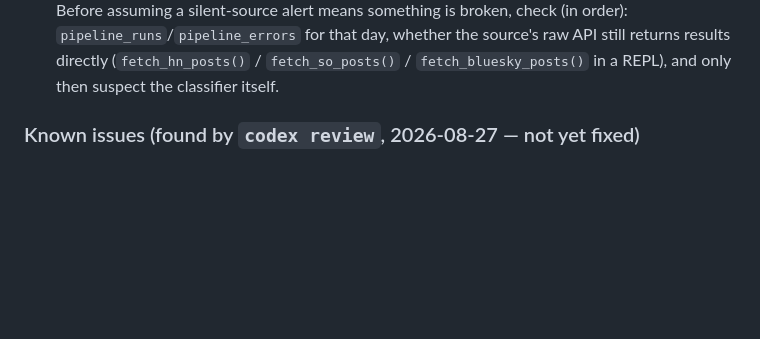
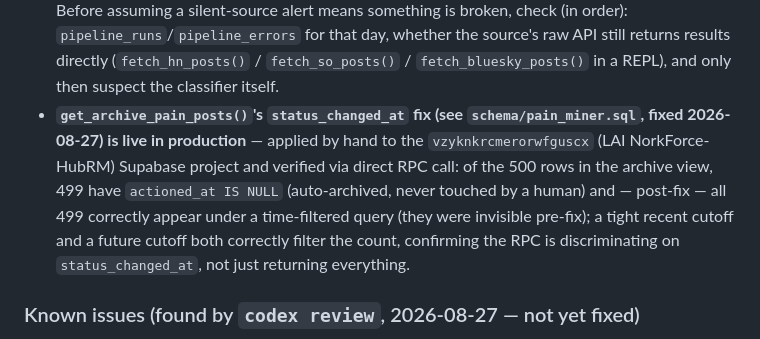
Before and after one commit to tnork/pain-miner, a Markdown page: CLAUDE.md, the part around the change. Drawn GitHub-style; blank space fills up the shorter version.

Commit message:
Document verified fix for get_archive_pain_posts archive-view bug
Confirmed live in the vzyknkrcmerorwfguscx Supabase project via direct
RPC calls: 499/500 archive rows are auto-archived (actioned_at IS
NULL) and now correctly appear under a time-filtered query; tight and
future cutoffs still correctly discriminate, confirming the RPC
filters on status_changed_at as intended.

Co-Authored-By: Claude Sonnet 5 <noreply@anthropic.com>

```diff
--- a/CLAUDE.md
+++ b/CLAUDE.md
@@ -376,6 +376,7 @@ Product code in observability: `PM`.
 - **Grok's `web_search` can't reliably date-filter niche/low-volume domains** — a `site:repost.aws` / `site:learn.microsoft.com/answers` / `site:googlecloudcommunity.com` search with a "last N days" instruction reliably returns zero results even though the content exists and is indexed (confirmed by hand: the same query with no date constraint immediately surfaced specific, on-topic threads). High-traffic domains (Reddit, HN, X) don't show this problem — likely a freshness-metadata gap specific to these smaller forums. Fix: don't hard-filter on recency for low-volume sources: ask for a soft preference instead and let `posted_at` (best-effort, often `null`) carry the staleness signal into triage.
 - **`health-check` mode is not in the crontab** — it's on-demand only (`--mode health-check`). It's the only mode that notices a silently-broken native source (see the "N source(s) failed" alerting fix above, 2026-08-27) via its own 7-day trend check, but nothing runs it automatically. If you want that safety net on a schedule, add it to `deploy/crontab.example` (weekly is plenty — it's a trend check, not a per-run check). Also: `health-check`'s "could not read /var/log/pain-miner.log" finding is expected/harmless when run from a laptop instead of the droplet — that log only exists where cron actually redirects stdout/stderr (`/opt/lai-research` in current-reality deploys, see "Deploy — current reality" above).
 - **A zero-post `discover` day is not automatically a bug** — confirmed by hand 2026-08-27: on a day `health-check` flagged as a zero-volume/silent-source anomaly, all 3 `discover` cron runs had `pipeline_runs.status='success'` with zero `pipeline_errors`, HN/Stack Exchange APIs and quota were independently confirmed healthy, and running a real sample of that day's HN candidates through `classify_with_grok()` correctly kept 0 (all off-topic: Show HN launches, CPU trivia, a Debian poll, etc.) — a genuine quiet day for this niche topic, not a broken pipeline. Before assuming a silent-source alert means something is broken, check (in order): `pipeline_runs`/`pipeline_errors` for that day, whether the source's raw API still returns results directly (`fetch_hn_posts()` / `fetch_so_posts()` / `fetch_bluesky_posts()` in a REPL), and only then suspect the classifier itself.
+- **`get_archive_pain_posts()`'s `status_changed_at` fix (see `schema/pain_miner.sql`, fixed 2026-08-27) is live in production** — applied by hand to the `vzyknkrcmerorwfguscx` (LAI NorkForce-HubRM) Supabase project and verified via direct RPC call: of the 500 rows in the archive view, 499 have `actioned_at IS NULL` (auto-archived, never touched by a human) and — post-fix — all 499 correctly appear under a time-filtered query (they were invisible pre-fix); a tight recent cutoff and a future cutoff both correctly filter the count, confirming the RPC is discriminating on `status_changed_at`, not just returning everything.
 
 ### Known issues (found by `codex review`, 2026-08-27 — not yet fixed)
 
```
